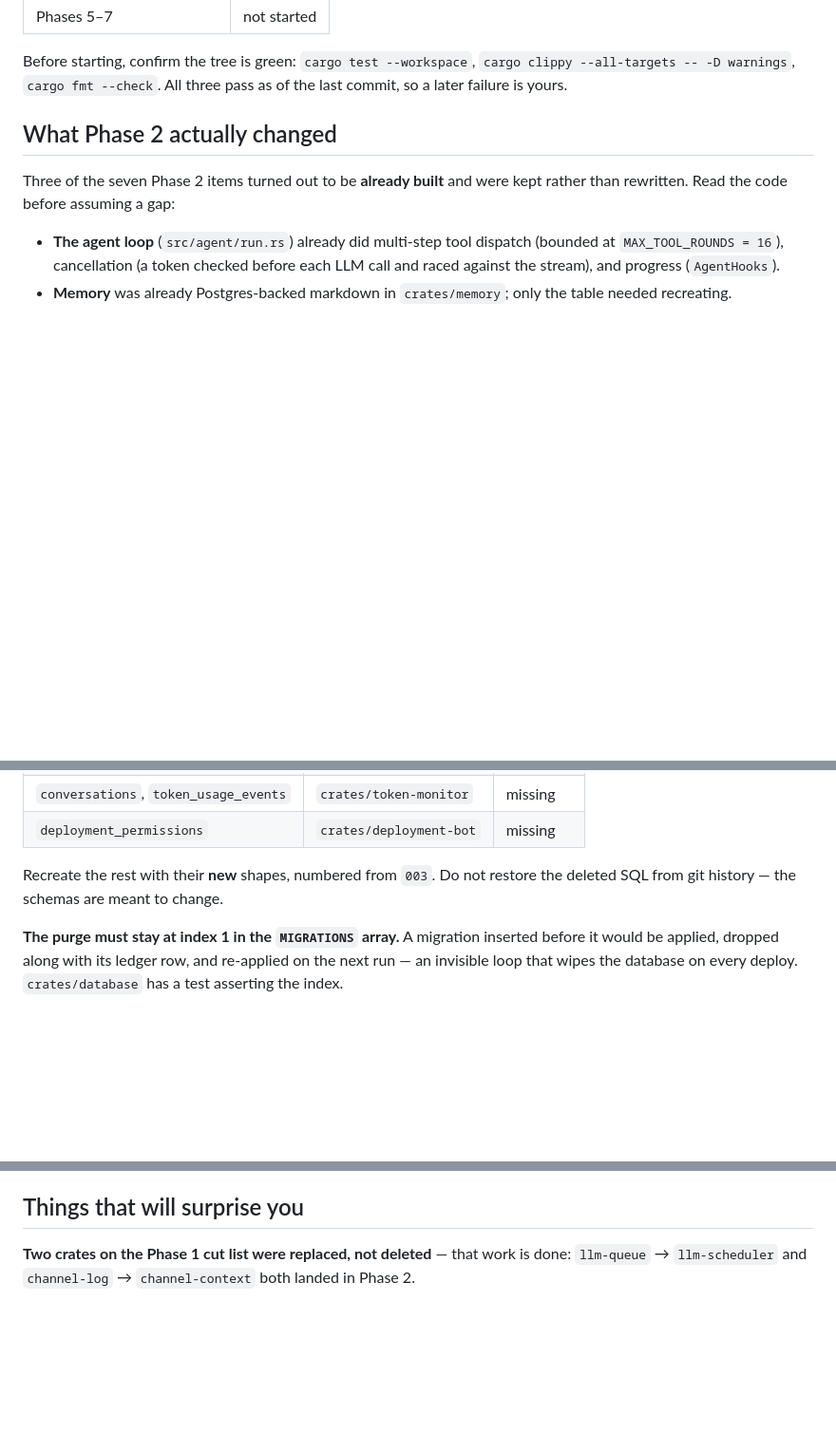
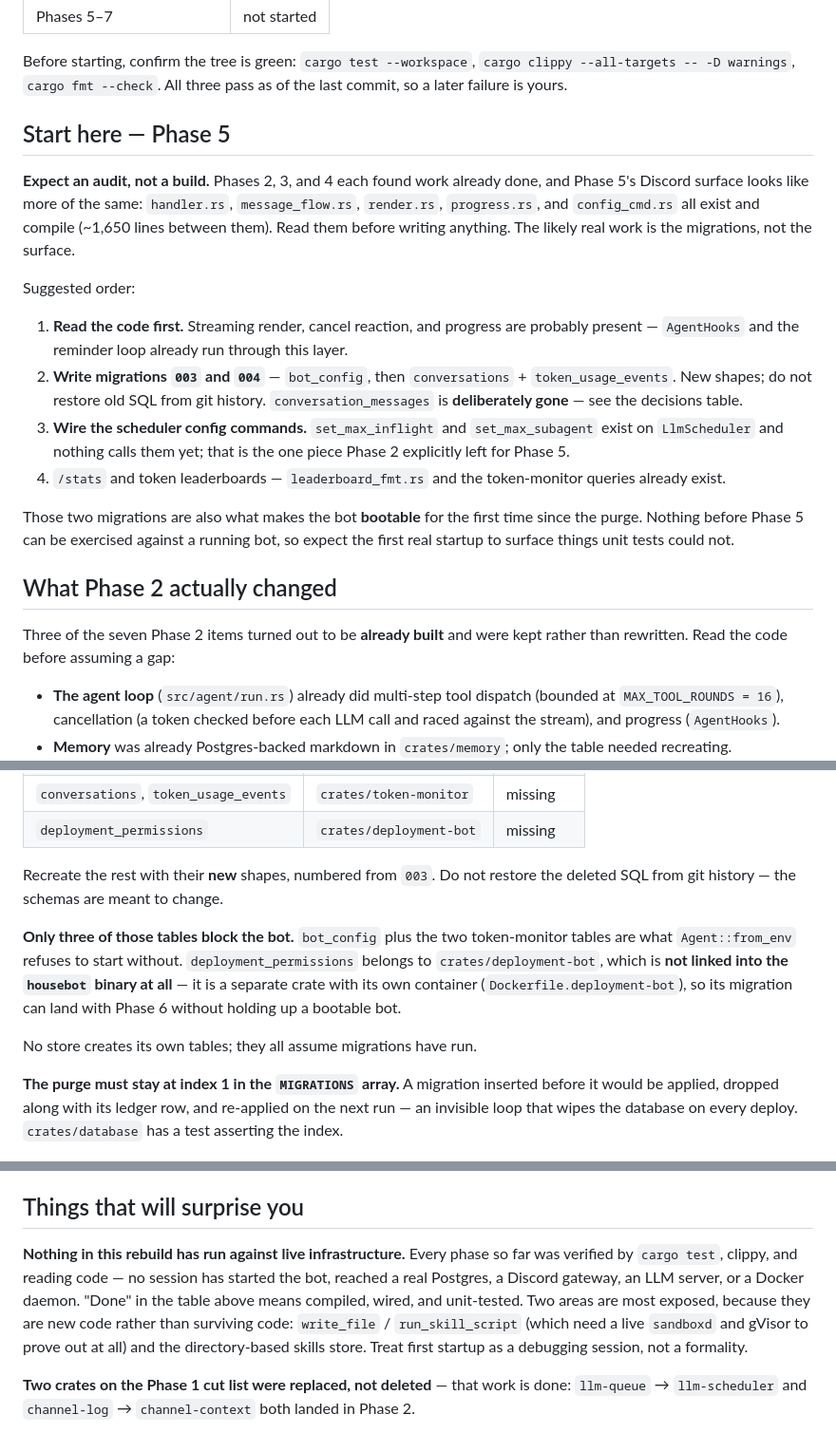
Before and after one commit to bushshrub/housebot, a Markdown page: HANDOFF.md, 3 parts joined by grey strips. Shown at 95% size. GitHub-like rendering; blank space fills up the shorter version.

Commit message:
Refresh the handoff for a cold start on Phase 5
Adds a "start here" section recording what this session learned about
Phase 5: the Discord surface already exists as ~1,650 lines of compiling
code across handler, message_flow, render, progress, and config_cmd, so
it is likely another audit rather than a build. The real work is the
migrations, plus the scheduler config commands that Phase 2 explicitly
left unwired.

Narrows the blocking-table list: only bot_config and the two
token-monitor tables stop the bot from starting. deployment-bot is not
linked into the housebot binary at all, so deployment_permissions can
wait for Phase 6 without holding up a bootable bot.

Records plainly that nothing in this rebuild has run against live
infrastructure — no Postgres, Discord, LLM server, or Docker daemon —
and flags the two areas most exposed by that, so the next session treats
first startup as debugging rather than a formality.

Co-Authored-By: Claude Opus 5 <noreply@anthropic.com>
Claude-Session: https://claude.ai/code/session_01CuA5Rrs3MaPAsPisBaLxN1

```diff
--- a/HANDOFF.md
+++ b/HANDOFF.md
@@ -21,6 +21,32 @@ plan covers what to build.
 Before starting, confirm the tree is green: `cargo test --workspace`,
 `cargo clippy --all-targets -- -D warnings`, `cargo fmt --check`. All three
 pass as of the last commit, so a later failure is yours.
+
+## Start here — Phase 5
+
+**Expect an audit, not a build.** Phases 2, 3, and 4 each found work already
+done, and Phase 5's Discord surface looks like more of the same: `handler.rs`,
+`message_flow.rs`, `render.rs`, `progress.rs`, and `config_cmd.rs` all exist and
+compile (~1,650 lines between them). Read them before writing anything. The
+likely real work is the migrations, not the surface.
+
+Suggested order:
+
+1. **Read the code first.** Streaming render, cancel reaction, and progress are
+   probably present — `AgentHooks` and the reminder loop already run through
+   this layer.
+2. **Write migrations `003` and `004`** — `bot_config`, then `conversations` +
+   `token_usage_events`. New shapes; do not restore old SQL from git history.
+   `conversation_messages` is **deliberately gone** — see the decisions table.
+3. **Wire the scheduler config commands.** `set_max_inflight` and
+   `set_max_subagent` exist on `LlmScheduler` and nothing calls them yet; that
+   is the one piece Phase 2 explicitly left for Phase 5.
+4. `/stats` and token leaderboards — `leaderboard_fmt.rs` and the token-monitor
+   queries already exist.
+
+Those two migrations are also what makes the bot **bootable** for the first time
+since the purge. Nothing before Phase 5 can be exercised against a running bot,
+so expect the first real startup to surface things unit tests could not.
 
 ## What Phase 2 actually changed
 
@@ -205,6 +231,15 @@ control, so those tables are load-bearing.
 Recreate the rest with their **new** shapes, numbered from `003`. Do not
 restore the deleted SQL from git history — the schemas are meant to change.
 
+**Only three of those tables block the bot.** `bot_config` plus the two
+token-monitor tables are what `Agent::from_env` refuses to start without.
+`deployment_permissions` belongs to `crates/deployment-bot`, which is **not
+linked into the `housebot` binary at all** — it is a separate crate with its own
+container (`Dockerfile.deployment-bot`), so its migration can land with Phase 6
+without holding up a bootable bot.
+
+No store creates its own tables; they all assume migrations have run.
+
 **The purge must stay at index 1 in the `MIGRATIONS` array.** A migration
 inserted before it would be applied, dropped along with its ledger row, and
 re-applied on the next run — an invisible loop that wipes the database on every
@@ -308,6 +343,15 @@ Do not re-ask these; they are in the plan's decisions table.
 
 ## Things that will surprise you
 
+**Nothing in this rebuild has run against live infrastructure.** Every phase so
+far was verified by `cargo test`, clippy, and reading code — no session has
+started the bot, reached a real Postgres, a Discord gateway, an LLM server, or a
+Docker daemon. "Done" in the table above means compiled, wired, and unit-tested.
+Two areas are most exposed, because they are new code rather than surviving
+code: `write_file` / `run_skill_script` (which need a live `sandboxd` and gVisor
+to prove out at all) and the directory-based skills store. Treat first startup
+as a debugging session, not a formality.
+
 **Two crates on the Phase 1 cut list were replaced, not deleted** — that work is
 done: `llm-queue` → `llm-scheduler` and `channel-log` → `channel-context` both
 landed in Phase 2.
```
